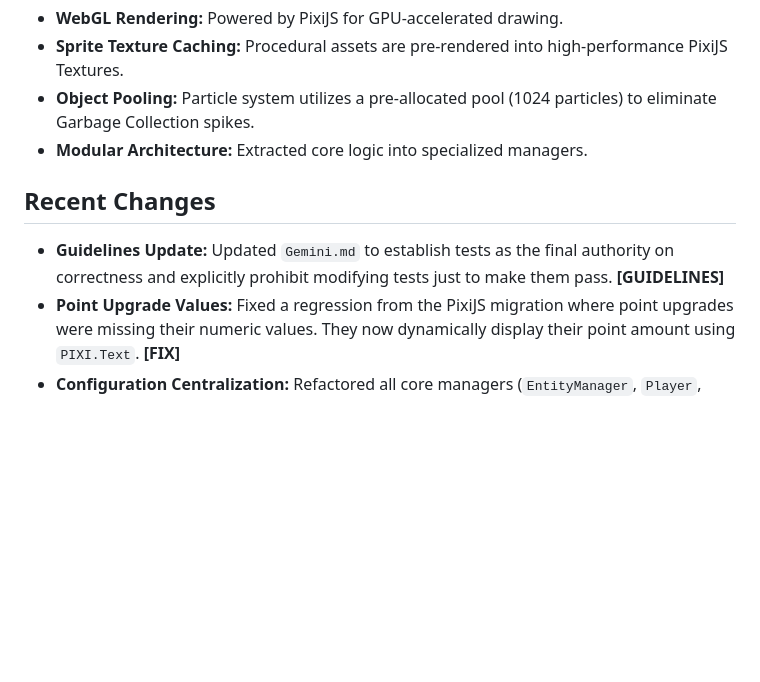
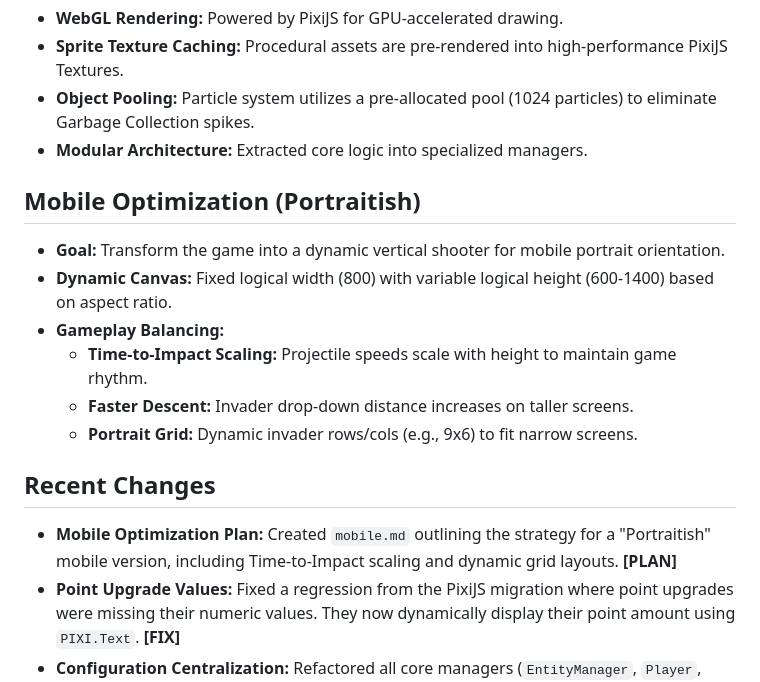
Before and after one commit to philipboldt/neon-invaders, a Markdown page: project.md, the part around the change. Rendered like a GitHub page; blank space fills up the shorter version.

Commit message:
docs: create mobile optimization plan for portraitish gameplay

```diff
--- a/project.md
+++ b/project.md
@@ -46,8 +46,16 @@ A Space Invaders-style arcade shooter built with **PixiJS (WebGL)** and JavaScri
 - **Object Pooling:** Particle system utilizes a pre-allocated pool (1024 particles) to eliminate Garbage Collection spikes.
 - **Modular Architecture:** Extracted core logic into specialized managers.
 
+## Mobile Optimization (Portraitish)
+- **Goal:** Transform the game into a dynamic vertical shooter for mobile portrait orientation.
+- **Dynamic Canvas:** Fixed logical width (800) with variable logical height (600-1400) based on aspect ratio.
+- **Gameplay Balancing:**
+  - **Time-to-Impact Scaling:** Projectile speeds scale with height to maintain game rhythm.
+  - **Faster Descent:** Invader drop-down distance increases on taller screens.
+  - **Portrait Grid:** Dynamic invader rows/cols (e.g., 9x6) to fit narrow screens.
+
 ## Recent Changes
-- **Guidelines Update:** Updated `Gemini.md` to establish tests as the final authority on correctness and explicitly prohibit modifying tests just to make them pass. **[GUIDELINES]**
+- **Mobile Optimization Plan:** Created `mobile.md` outlining the strategy for a "Portraitish" mobile version, including Time-to-Impact scaling and dynamic grid layouts. **[PLAN]**
 - **Point Upgrade Values:** Fixed a regression from the PixiJS migration where point upgrades were missing their numeric values. They now dynamically display their point amount using `PIXI.Text`. **[FIX]**
 - **Configuration Centralization:** Refactored all core managers (`EntityManager`, `Player`, `WeaponManager`, `ParticleSystem`, `UIManager`) to use centralized constants and colors from `src/constants.js`. **[ENHANCED]**
 - **PixiJS Migration:** Successfully transitioned the entire game engine from manual 2D Canvas context to PixiJS. **[NEW ARCHITECTURE]**
```
Also changed, not shown: mobile.md (added, +36 -0 lines).
